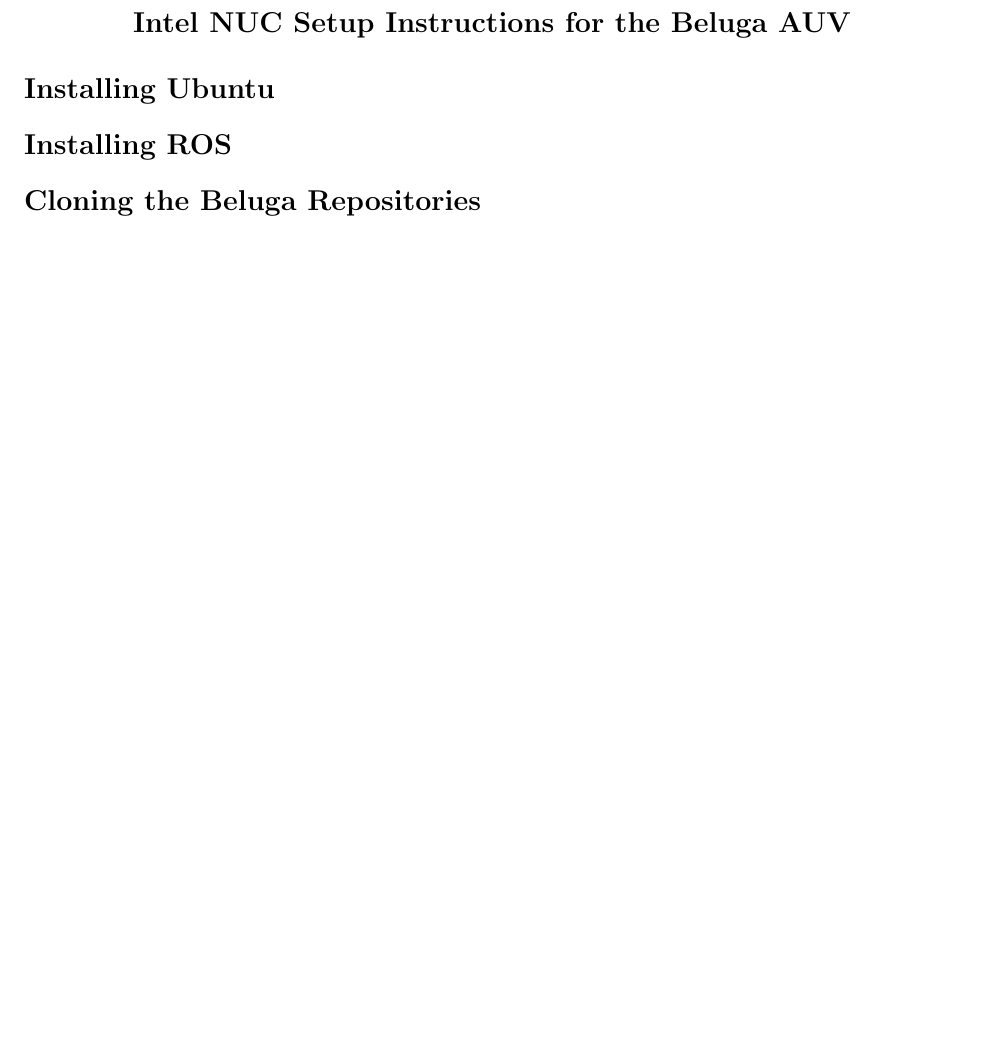
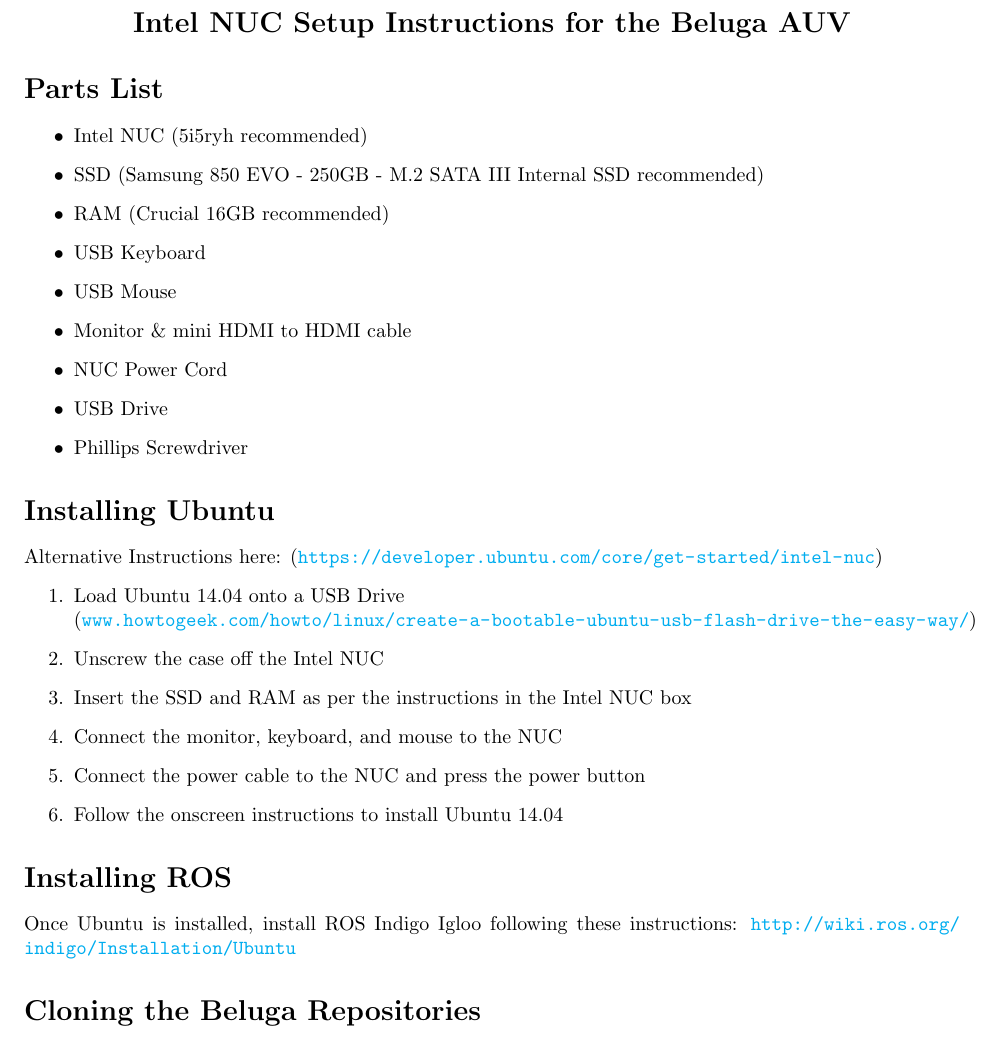
Before and after one commit to TechmationClinic2017/beluga_reports, a LaTeX document (nuc_setup/nuc_setup.tex): part of the page before the commit and part of page 1 of 2 after it, cut so that both start at the same text, the shorter picture padded with empty space. Compiled offline with pdfLaTeX.

Commit message:
Update Ubuntu and ROS installation instructions

```diff
--- a/nuc_setup/nuc_setup.tex
+++ b/nuc_setup/nuc_setup.tex
@@ -1,5 +1,12 @@
 \documentclass{article}
 \usepackage[margin=1in]{geometry}
+\usepackage{hyperref}
+\hypersetup{
+    colorlinks=true,
+    linkcolor=blue,
+    filecolor=magenta,
+    urlcolor=cyan,
+}
 
 \begin{document}
 
@@ -7,9 +14,32 @@
 \Large\bf Intel NUC Setup Instructions for the Beluga AUV
 \end{center}
 
+\section*{Parts List}
+\begin{itemize}
+    \item Intel NUC (5i5ryh recommended)
+    \item SSD (Samsung 850 EVO - 250GB - M.2 SATA III Internal SSD recommended)
+    \item RAM (Crucial 16GB recommended)
+    \item USB Keyboard
+    \item USB Mouse
+    \item Monitor \& mini HDMI to HDMI cable
+    \item NUC Power Cord
+    \item USB Drive
+    \item Phillips Screwdriver
+\end{itemize}
+
 \section*{Installing Ubuntu}
+Alternative Instructions here: (\url{https://developer.ubuntu.com/core/get-started/intel-nuc})
+\begin{enumerate}
+    \item Load Ubuntu 14.04 onto a USB Drive \\ (\url{www.howtogeek.com/howto/linux/create-a-bootable-ubuntu-usb-flash-drive-the-easy-way/})
+    \item Unscrew the case off the Intel NUC
+    \item Insert the SSD and RAM as per the instructions in the Intel NUC box
+    \item Connect the monitor, keyboard, and mouse to the NUC
+    \item Connect the power cable to the NUC and press the power button
+    \item Follow the onscreen instructions to install Ubuntu 14.04
+\end{enumerate}
 
 \section*{Installing ROS}
+Once Ubuntu is installed, install ROS Indigo Igloo following these instructions: \url{http://wiki.ros.org/indigo/Installation/Ubuntu}
 
 \section*{Cloning the Beluga Repositories}
 There are two repositories to clone, one for the ROS workspace and one for the data and simulation.
```
